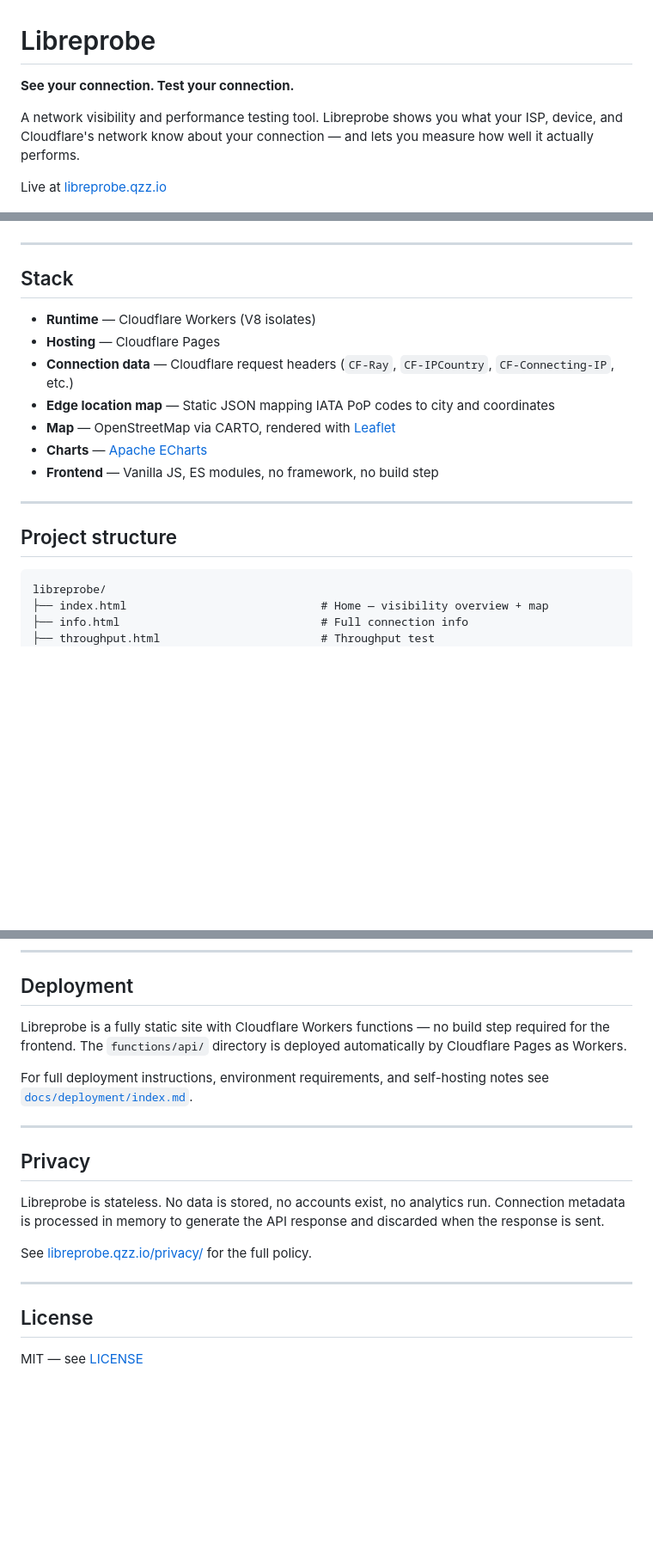
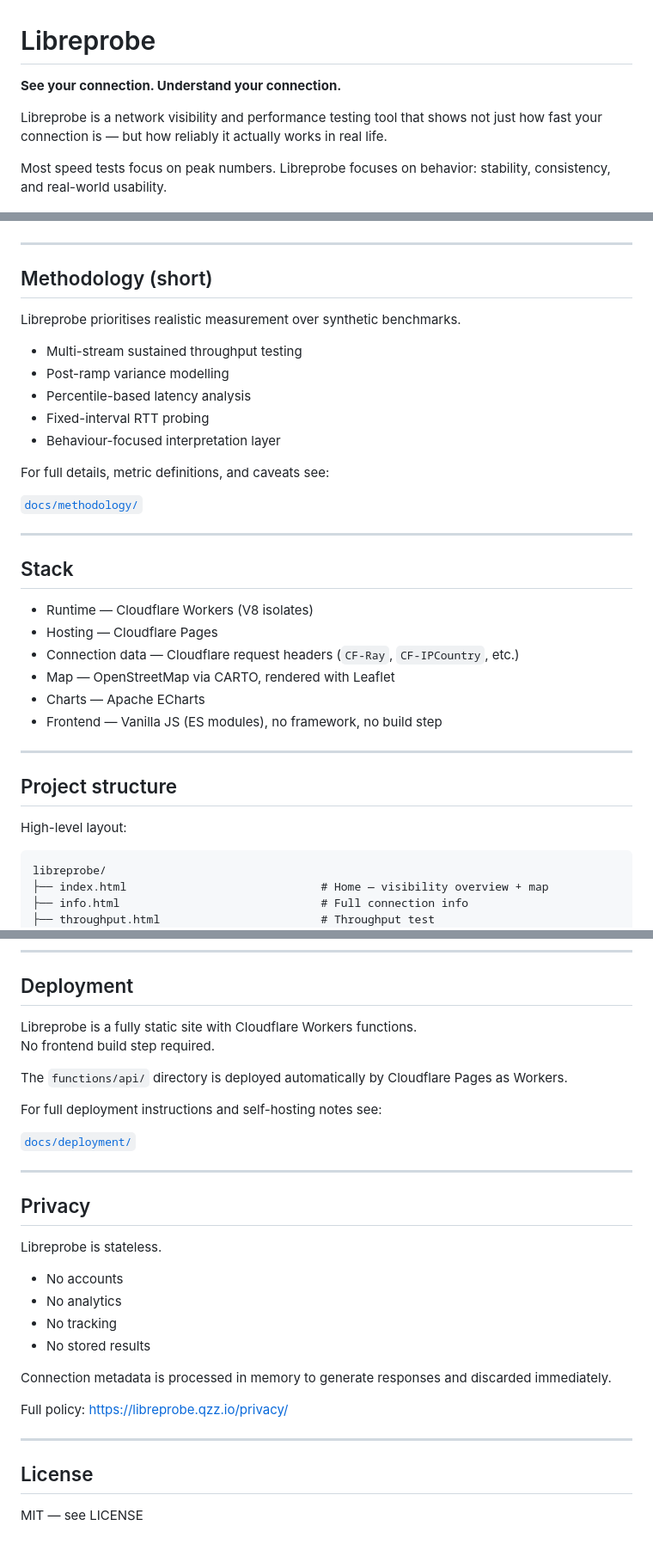
Before and after one commit to grayguava/netbugger, a Markdown page: README.md, 3 parts joined by grey strips. Shown at 86% size. Rendered like a GitHub page; blank space fills up the shorter version.

````diff
--- a/README.md
+++ b/README.md
@@ -1,10 +1,10 @@
 # Libreprobe
 
-**See your connection. Test your connection.**
+**See your connection. Understand your connection.**
 
-A network visibility and performance testing tool. Libreprobe shows you what your ISP, device, and Cloudflare's network know about your connection — and lets you measure how well it actually performs.
+Libreprobe is a network visibility and performance testing tool that shows not just how fast your connection is — but how reliably it actually works in real life.
 
-Live at [libreprobe.qzz.io](https://libreprobe.qzz.io)
+Most speed tests focus on peak numbers. Libreprobe focuses on behavior: stability, consistency, and real-world usability.
 
 ![Homepage](./screenshots/homepage.png)
 
@@ -39,19 +137,34 @@ For measurement methodology, metric definitions, and known caveats see [`docs/me
 
 ---
 
+## Methodology (short)
+
+Libreprobe prioritises realistic measurement over synthetic benchmarks.
+
+- Multi-stream sustained throughput testing
+- Post-ramp variance modelling
+- Percentile-based latency analysis
+- Fixed-interval RTT probing
+- Behaviour-focused interpretation layer
+
+For full details, metric definitions, and caveats see:
+
+[`docs/methodology/`](./docs/methodology/)
+
+---
 ## Stack
 
-- **Runtime** — Cloudflare Workers (V8 isolates)
-- **Hosting** — Cloudflare Pages
-- **Connection data** — Cloudflare request headers (`CF-Ray`, `CF-IPCountry`, `CF-Connecting-IP`, etc.)
-- **Edge location map** — Static JSON mapping IATA PoP codes to city and coordinates
-- **Map** — OpenStreetMap via CARTO, rendered with [Leaflet](https://leafletjs.com)
-- **Charts** — [Apache ECharts](https://echarts.apache.org)
-- **Frontend** — Vanilla JS, ES modules, no framework, no build step
+- Runtime — Cloudflare Workers (V8 isolates)
+- Hosting — Cloudflare Pages
+- Connection data — Cloudflare request headers (`CF-Ray`, `CF-IPCountry`, etc.)
+- Map — OpenStreetMap via CARTO, rendered with Leaflet
+- Charts — Apache ECharts
+- Frontend — Vanilla JS (ES modules), no framework, no build step
 
 ---
+## Project structure
 
-## Project structure
+High-level layout:
 
 ```
 libreprobe/
@@ -108,20 +221,30 @@ libreprobe/
 
 ## Deployment
 
-Libreprobe is a fully static site with Cloudflare Workers functions — no build step required for the frontend. The `functions/api/` directory is deployed automatically by Cloudflare Pages as Workers.
+Libreprobe is a fully static site with Cloudflare Workers functions.
+No frontend build step required.
 
-For full deployment instructions, environment requirements, and self-hosting notes see [`docs/deployment/index.md`](./docs/deployment/index.md).
+The `functions/api/` directory is deployed automatically by Cloudflare Pages as Workers.
+
+For full deployment instructions and self-hosting notes see:
+
+[`docs/deployment/`](./docs/deployment/)
 
 ---
-
 ## Privacy
 
-Libreprobe is stateless. No data is stored, no accounts exist, no analytics run. Connection metadata is processed in memory to generate the API response and discarded when the response is sent.
+Libreprobe is stateless.
 
-See [libreprobe.qzz.io/privacy/](https://libreprobe.qzz.io/privacy/) for the full policy.
+- No accounts
+- No analytics
+- No tracking
+- No stored results
+
+Connection metadata is processed in memory to generate responses and discarded immediately.
+
+Full policy: https://libreprobe.qzz.io/privacy/
 
 ---
-
 ## License
 
-MIT — see [LICENSE](./LICENSE)
+MIT — see LICENSE
````
Also changed, not shown: other parts of README.md (+106 -8 lines).
